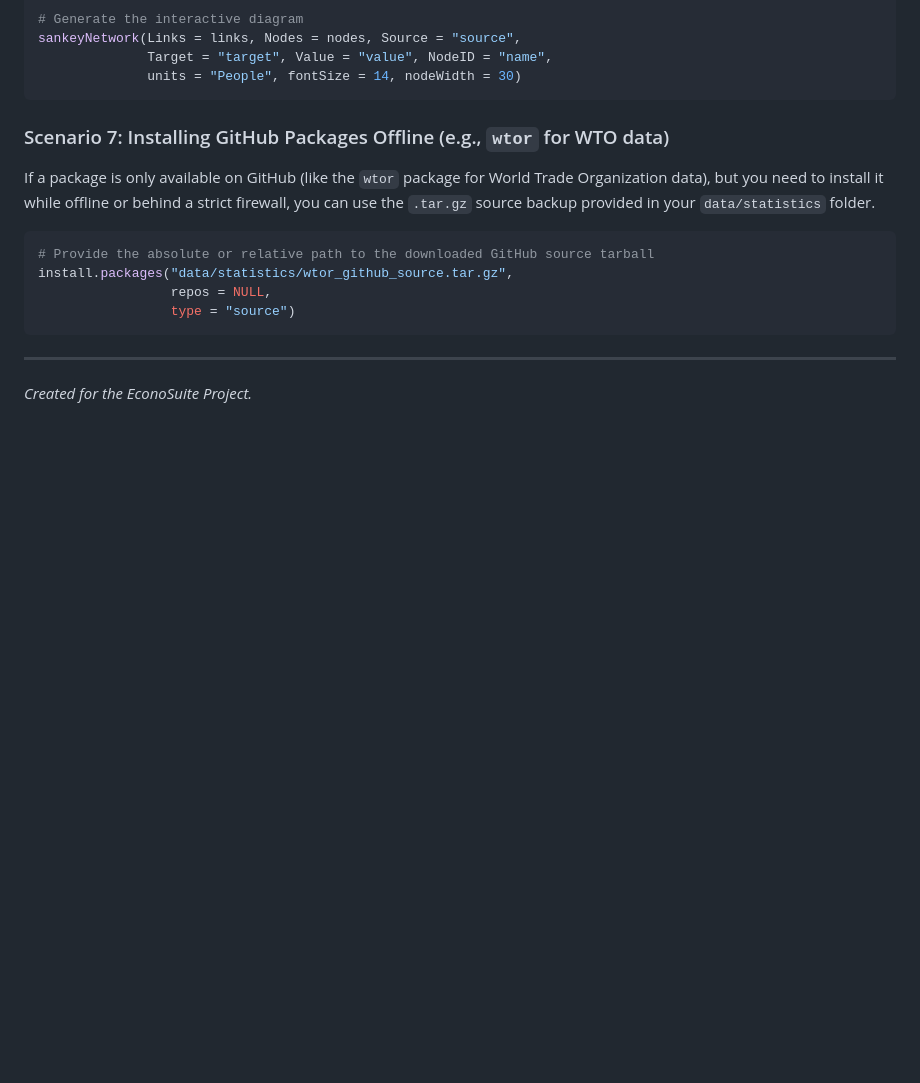
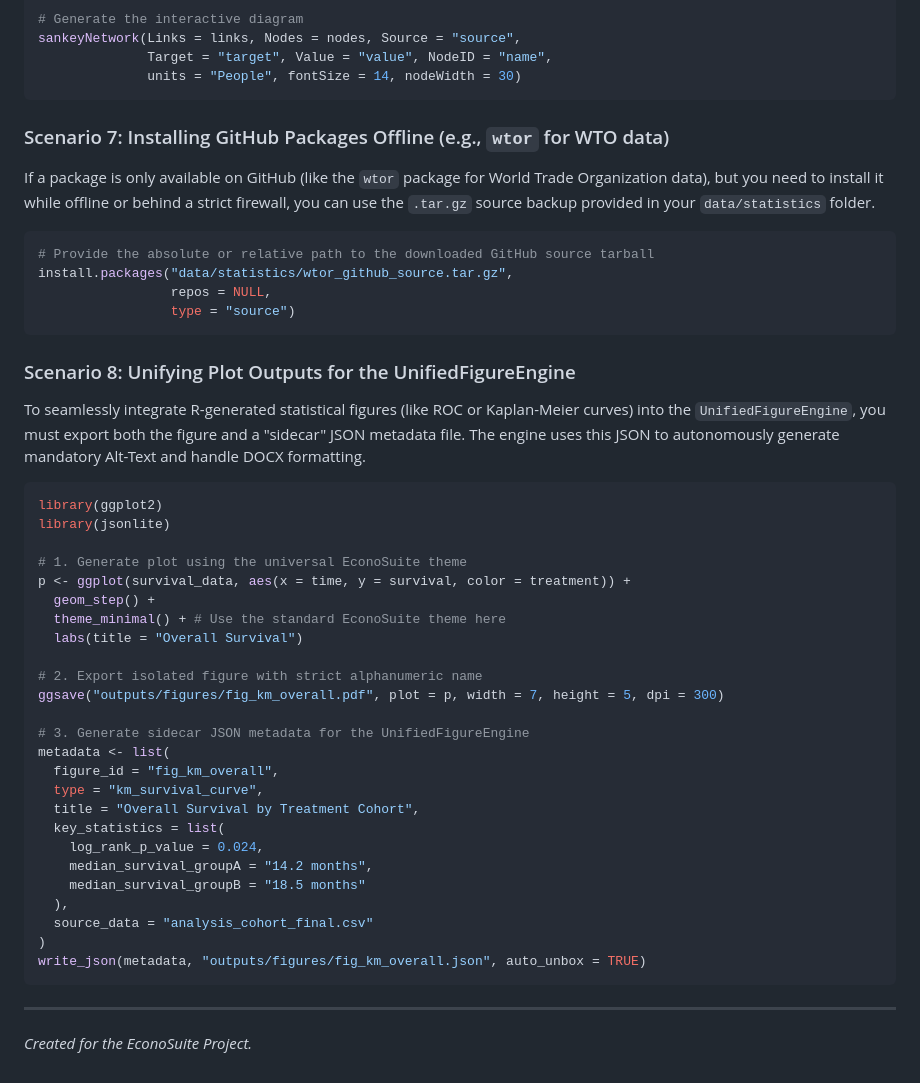
Before and after one commit to BrightGold70/EconoSuite, a Markdown page: EconoSuite_R_Manual.md, the part around the change. GitHub-like rendering; blank space fills up the shorter version.

Commit message:
docs: add Figure Unification Protocol to Master Architecture and R Manual

````diff
--- a/EconoSuite_R_Manual.md
+++ b/EconoSuite_R_Manual.md
@@ -182,5 +182,35 @@ install.packages("data/statistics/wtor_github_source.tar.gz",
                  type = "source")
 ```
 
+### Scenario 8: Unifying Plot Outputs for the UnifiedFigureEngine
+To seamlessly integrate R-generated statistical figures (like ROC or Kaplan-Meier curves) into the `UnifiedFigureEngine`, you must export both the figure and a "sidecar" JSON metadata file. The engine uses this JSON to autonomously generate mandatory Alt-Text and handle DOCX formatting.
+```R
+library(ggplot2)
+library(jsonlite)
+
+# 1. Generate plot using the universal EconoSuite theme
+p <- ggplot(survival_data, aes(x = time, y = survival, color = treatment)) +
+  geom_step() +
+  theme_minimal() + # Use the standard EconoSuite theme here
+  labs(title = "Overall Survival")
+
+# 2. Export isolated figure with strict alphanumeric name
+ggsave("outputs/figures/fig_km_overall.pdf", plot = p, width = 7, height = 5, dpi = 300)
+
+# 3. Generate sidecar JSON metadata for the UnifiedFigureEngine
+metadata <- list(
+  figure_id = "fig_km_overall",
+  type = "km_survival_curve",
+  title = "Overall Survival by Treatment Cohort",
+  key_statistics = list(
+    log_rank_p_value = 0.024,
+    median_survival_groupA = "14.2 months",
+    median_survival_groupB = "18.5 months"
+  ),
+  source_data = "analysis_cohort_final.csv"
+)
+write_json(metadata, "outputs/figures/fig_km_overall.json", auto_unbox = TRUE)
+```
+
 ---
 *Created for the EconoSuite Project.*
````
Also changed, not shown: EconoSuite_Master_Architecture.md (+1 -0 lines).
